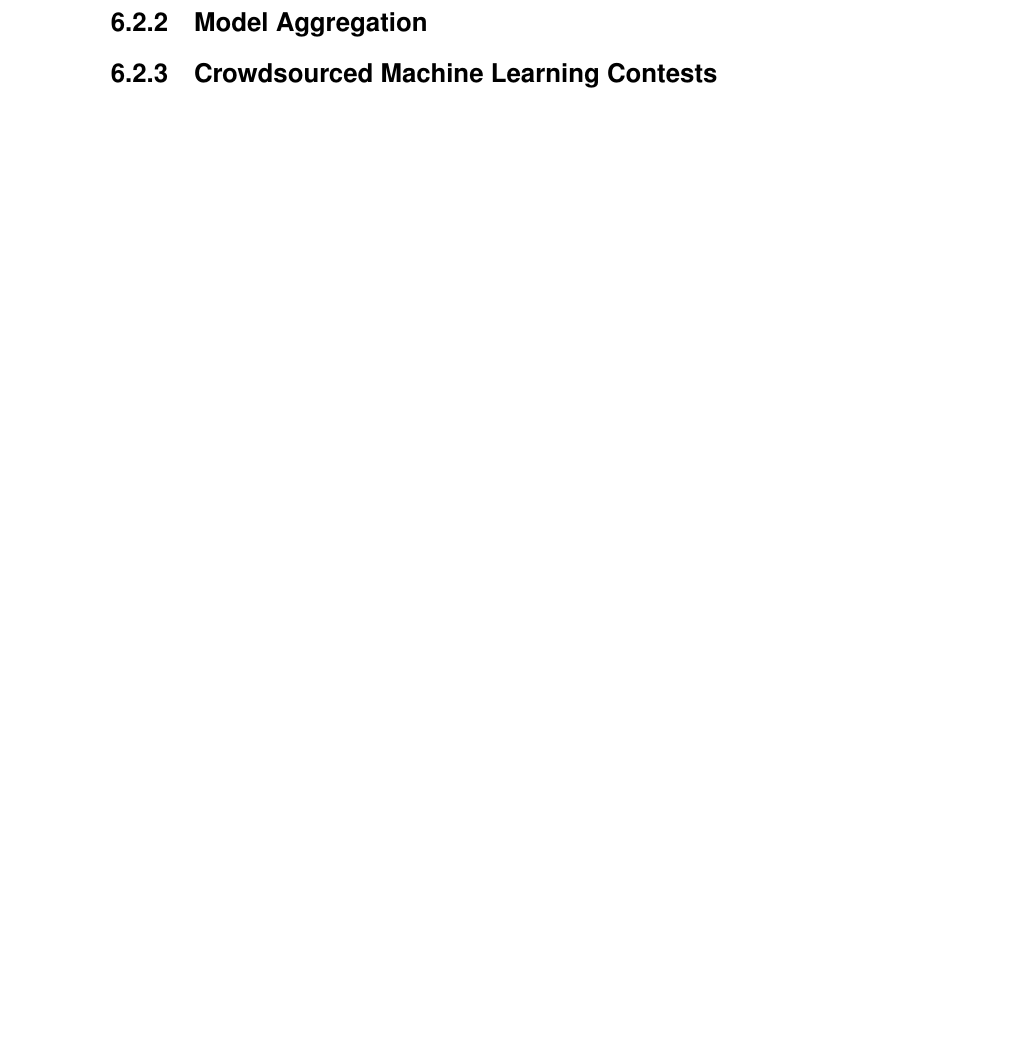
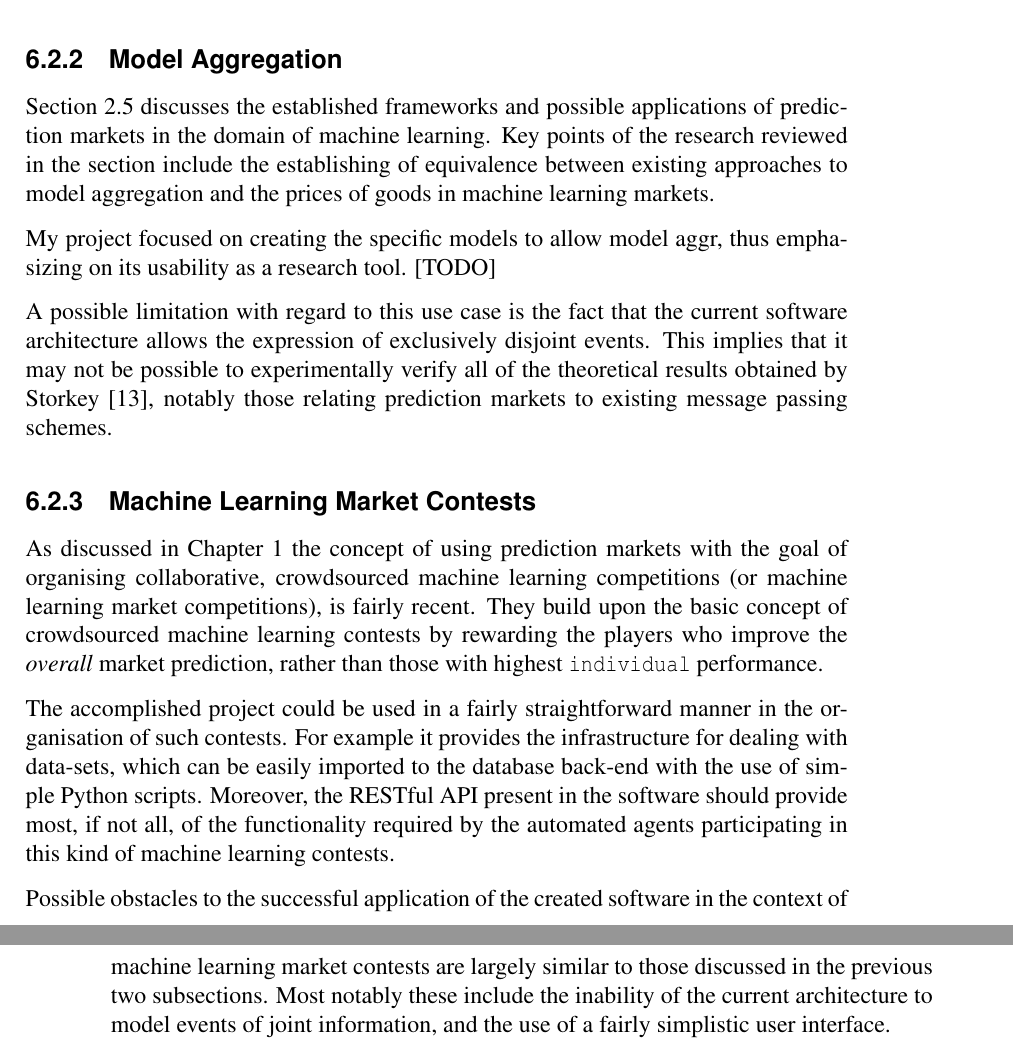
Before and after one commit to ixtreon/inf-thesis, a LaTeX thesis (ml-market.tex): part of page 43 of 48 before the commit and two parts of pages 42 and 43 of 48 after it, the two joined at a grey line, cut so that both start at the same text, the shorter picture padded with empty space. Compiled offline with pdfLaTeX.

Commit message:
puf paf 2

```diff
--- a/ml-market.tex
+++ b/ml-market.tex
@@ -720,6 +739,20 @@ This chapter includes evaluation of the completed project and reflection on the
+	On the other hand such kinds of prediction markets are usually intended for use by human players. This means that [TODO]
+
 \subsection{Model Aggregation}
 
-\subsection{Crowdsourced Machine Learning Contests}
+	Section \ref{sec:ml-markets} discusses the established frameworks and possible applications of prediction markets in the domain of machine learning. Key points of the research reviewed in the section include the establishing of equivalence between existing approaches to model aggregation and the prices of goods in machine learning markets.
+
+	My project focused on creating the specific models to allow model aggr, thus emphasizing on its usability as a research tool. [TODO]
+
+	A possible limitation with regard to this use case is the fact that the current software architecture allows the expression of exclusively disjoint events. This implies that it may not be possible to experimentally verify all of the theoretical results obtained by Storkey \cite{storkey_machine_2011}, notably those relating prediction markets to existing message passing schemes.
+
+\subsection{Machine Learning Market Contests}
+
+	As discussed in Chapter 1 the concept of using prediction markets with the goal of organising collaborative, crowdsourced machine learning competitions (or machine learning market competitions), is fairly recent. They build upon the basic concept of crowdsourced machine learning contests by rewarding the players who improve the {\it overall} market prediction, rather than those with highest {\tt individual} performance.
+
+	The accomplished project could be used in a fairly straightforward manner in the organisation of such contests. For example it provides the infrastructure for dealing with data-sets, which can be easily imported to the database back-end with the use of simple Python scripts. Moreover, the RESTful API present in the software should provide most, if not all, of the functionality required by the automated agents participating in this kind of machine learning contests.
+
+	Possible obstacles to the successful application of the created software in the context of machine learning market contests are largely similar to those discussed in the previous two subsections. Most notably these include the inability of the current architecture to model events of joint information, and the use of a fairly simplistic user interface.
 
 \chapter{Conclusion}
 % prediction markets and how they can be improved to do even better job
```
Also changed, not shown: ml-market.tex (29 more changed lines).
